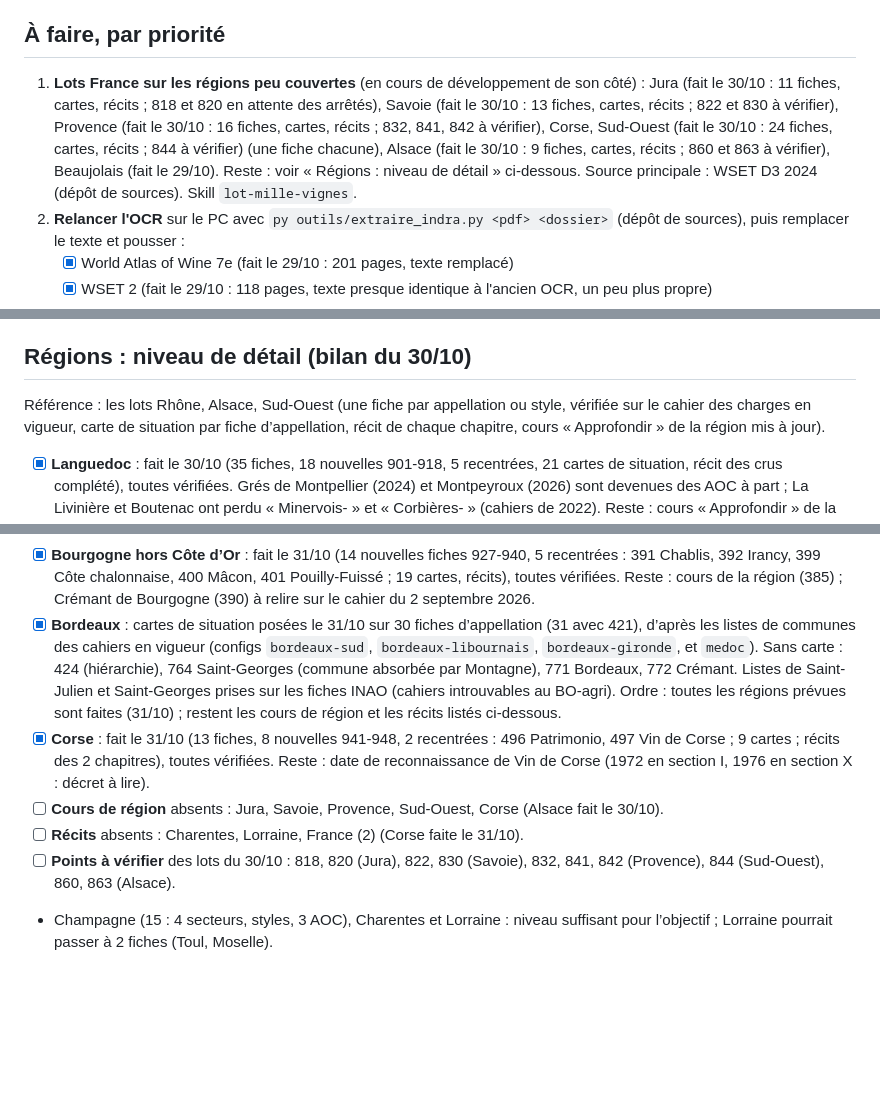
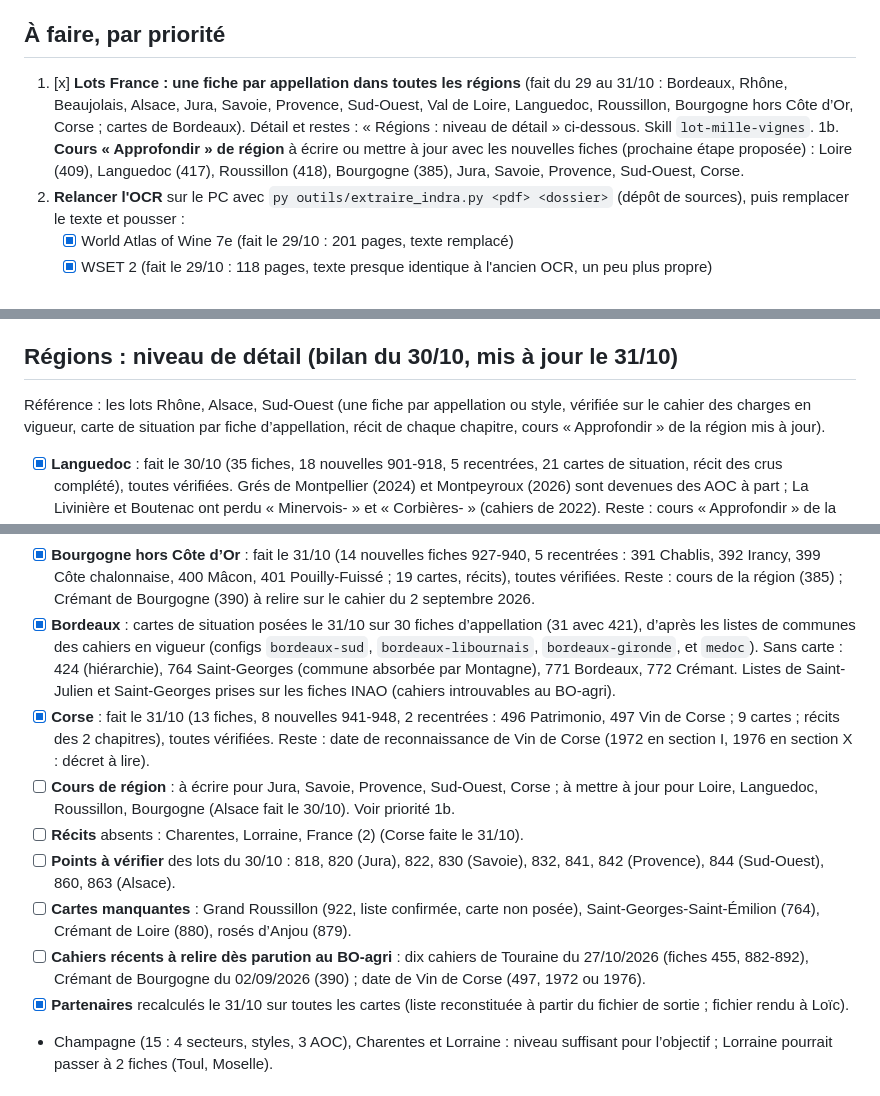
Before and after one commit to Loicvers/millevignes, a Markdown page: docs/feuille-de-route.md, 3 parts joined by grey strips. GitHub-like rendering; blank space fills up the shorter version.

Commit message:
Feuille de route : remise à jour après les lots régionaux
Co-Authored-By: Claude Opus 5.5 <noreply@anthropic.com>
Claude-Session: https://claude.ai/code/session_01Cy1ESRZtzzX8uotjUnoHsG

```diff
--- a/docs/feuille-de-route.md
+++ b/docs/feuille-de-route.md
@@ -18,7 +18,8 @@
 - Dépôt de sources : écriture autorisée par Loïc (registre, outils) ; jamais de contenu des sources dans ce dépôt public.
 
 ## À faire, par priorité
-1. **Lots France sur les régions peu couvertes** (en cours de développement de son côté) : Jura (fait le 30/10 : 11 fiches, cartes, récits ; 818 et 820 en attente des arrêtés), Savoie (fait le 30/10 : 13 fiches, cartes, récits ; 822 et 830 à vérifier), Provence (fait le 30/10 : 16 fiches, cartes, récits ; 832, 841, 842 à vérifier), Corse, Sud-Ouest (fait le 30/10 : 24 fiches, cartes, récits ; 844 à vérifier) (une fiche chacune), Alsace (fait le 30/10 : 9 fiches, cartes, récits ; 860 et 863 à vérifier), Beaujolais (fait le 29/10). Reste : voir « Régions : niveau de détail » ci-dessous. Source principale : WSET D3 2024 (dépôt de sources). Skill `lot-mille-vignes`.
+1. [x] **Lots France : une fiche par appellation dans toutes les régions** (fait du 29 au 31/10 : Bordeaux, Rhône, Beaujolais, Alsace, Jura, Savoie, Provence, Sud-Ouest, Val de Loire, Languedoc, Roussillon, Bourgogne hors Côte d’Or, Corse ; cartes de Bordeaux). Détail et restes : « Régions : niveau de détail » ci-dessous. Skill `lot-mille-vignes`.
+1b. **Cours « Approfondir » de région** à écrire ou mettre à jour avec les nouvelles fiches (prochaine étape proposée) : Loire (409), Languedoc (417), Roussillon (418), Bourgogne (385), Jura, Savoie, Provence, Sud-Ouest, Corse.
 2. **Relancer l'OCR** sur le PC avec `py outils/extraire_indra.py <pdf> <dossier>` (dépôt de sources), puis remplacer le texte et pousser :
    - [x] World Atlas of Wine 7e (fait le 29/10 : 201 pages, texte remplacé)
    - [x] WSET 2 (fait le 29/10 : 118 pages, texte presque identique à l'ancien OCR, un peu plus propre)
@@ -29,18 +30,20 @@
 4. **Monde** : 1 à 4 fiches par pays ; à développer selon le temps restant après la France.
 5. **Plus de fiches « Pointu »** (114 sur 748) si l'objectif devient un diplôme (WSET 3 ou 4).
 
-## Régions : niveau de détail (bilan du 30/10)
+## Régions : niveau de détail (bilan du 30/10, mis à jour le 31/10)
 Référence : les lots Rhône, Alsace, Sud-Ouest (une fiche par appellation ou style, vérifiée sur le cahier des charges en vigueur, carte de situation par fiche d’appellation, récit de chaque chapitre, cours « Approfondir » de la région mis à jour).
 - [x] **Languedoc** : fait le 30/10 (35 fiches, 18 nouvelles 901-918, 5 recentrées, 21 cartes de situation, récit des crus complété), toutes vérifiées. Grés de Montpellier (2024) et Montpeyroux (2026) sont devenues des AOC à part ; La Livinière et Boutenac ont perdu « Minervois- » et « Corbières- » (cahiers de 2022). Reste : cours « Approfondir » de la région (417) à revoir avec les nouvelles fiches ; Terrasses du Larzac, modification en opposition (JORF du 25 juillet 2026) non lue.
 - [x] **Roussillon** : fait le 31/10 (18 fiches, 8 nouvelles 919-926, 3 recentrées, 10 cartes, récit complété), toutes vérifiées sur les cahiers en vigueur ; Banyuls grand cru, Maury et Grand Roussillon lus dans les recueils BO-agri de 2011. Reste : cours de la région (418).
 - [x] **Val de Loire** : fait le 30/10 (65 fiches, 33 nouvelles 868-900, 8 recentrées, cartes de situation, récits des 4 chapitres). 885 Touraine Noble Joué et 891 Orléans vérifiées le 30/10 sur les cahiers de 2011 ; leurs cahiers du 27/10/2026 (et ceux de Bourgueil, Coteaux du Loir, Cour-Cheverny, Jasnières, Montlouis, Saint-Nicolas, Touraine, Valençay, homologués le même jour, JO du 29/10) sont annoncés au BO-agri mais pas encore en ligne : relire les fiches correspondantes quand ils paraîtront ; 900 Côte Roannaise vérifiée le 30/10 (cahier de 2011 au JO transmis par Loïc) ; cours « Approfondir » de la région (409) à mettre à jour ; cahiers de Menetou-Salon, Châteaumeillant et Côtes du Forez (2011-2013) à revoir s’il en existe de plus récents.
 - [x] **Bourgogne hors Côte d’Or** : fait le 31/10 (14 nouvelles fiches 927-940, 5 recentrées : 391 Chablis, 392 Irancy, 399 Côte chalonnaise, 400 Mâcon, 401 Pouilly-Fuissé ; 19 cartes, récits), toutes vérifiées. Reste : cours de la région (385) ; Crémant de Bourgogne (390) à relire sur le cahier du 2 septembre 2026.
 - [x] **Bordeaux** : cartes de situation posées le 31/10 sur 30 fiches d’appellation (31 avec 421), d’après les listes de communes des cahiers en vigueur (configs `bordeaux-sud`, `bordeaux-libournais`, `bordeaux-gironde`, et `medoc`). Sans carte : 424 (hiérarchie), 764 Saint-Georges (commune absorbée par Montagne), 771 Bordeaux, 772 Crémant. Listes de Saint-Julien et Saint-Georges prises sur les fiches INAO (cahiers introuvables au BO-agri).
-Ordre : toutes les régions prévues sont faites (31/10) ; restent les cours de région et les récits listés ci-dessous.
 - [x] **Corse** : fait le 31/10 (13 fiches, 8 nouvelles 941-948, 2 recentrées : 496 Patrimonio, 497 Vin de Corse ; 9 cartes ; récits des 2 chapitres), toutes vérifiées. Reste : date de reconnaissance de Vin de Corse (1972 en section I, 1976 en section X : décret à lire).
-- [ ] **Cours de région** absents : Jura, Savoie, Provence, Sud-Ouest, Corse (Alsace fait le 30/10).
+- [ ] **Cours de région** : à écrire pour Jura, Savoie, Provence, Sud-Ouest, Corse ; à mettre à jour pour Loire, Languedoc, Roussillon, Bourgogne (Alsace fait le 30/10). Voir priorité 1b.
 - [ ] **Récits** absents : Charentes, Lorraine, France (2) (Corse faite le 31/10).
 - [ ] **Points à vérifier** des lots du 30/10 : 818, 820 (Jura), 822, 830 (Savoie), 832, 841, 842 (Provence), 844 (Sud-Ouest), 860, 863 (Alsace).
+- [ ] **Cartes manquantes** : Grand Roussillon (922, liste confirmée, carte non posée), Saint-Georges-Saint-Émilion (764), Crémant de Loire (880), rosés d’Anjou (879).
+- [ ] **Cahiers récents à relire dès parution au BO-agri** : dix cahiers de Touraine du 27/10/2026 (fiches 455, 882-892), Crémant de Bourgogne du 02/09/2026 (390) ; date de Vin de Corse (497, 1972 ou 1976).
+- [x] **Partenaires** recalculés le 31/10 sur toutes les cartes (liste reconstituée à partir du fichier de sortie ; fichier rendu à Loïc).
 - Champagne (15 : 4 secteurs, styles, 3 AOC), Charentes et Lorraine : niveau suffisant pour l’objectif ; Lorraine pourrait passer à 2 fiches (Toul, Moselle).
 
 ## Refonte de la structure (proposée le 29/10, validée par Loïc)
```
Also changed, not shown: other parts of docs/feuille-de-route.md (+1 -1 lines).
